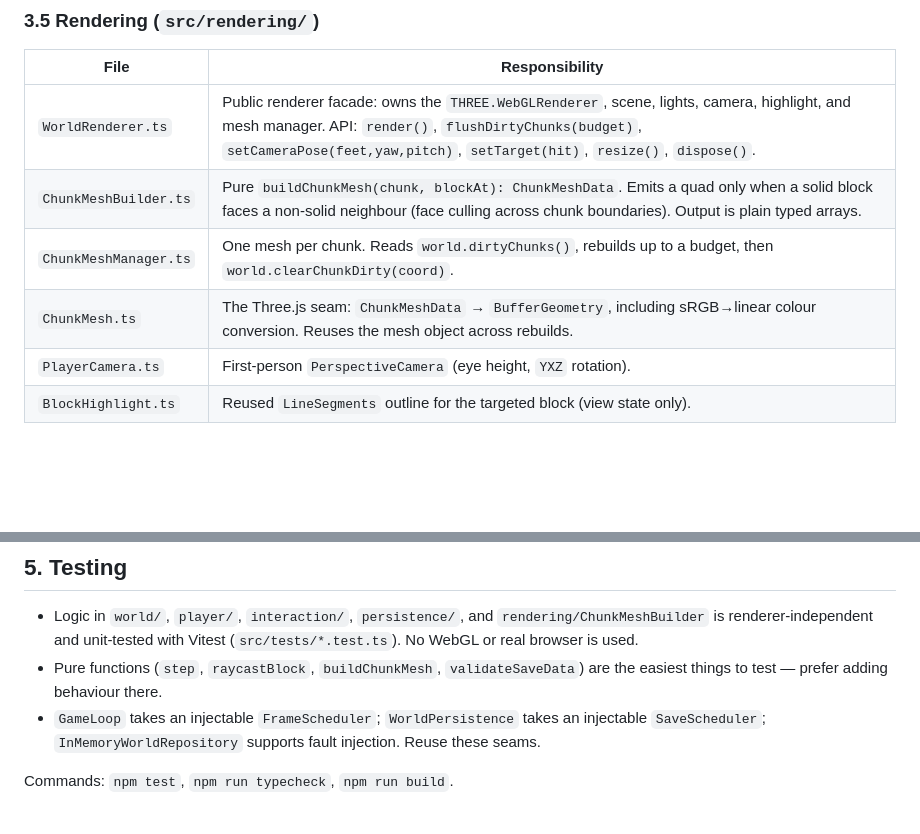
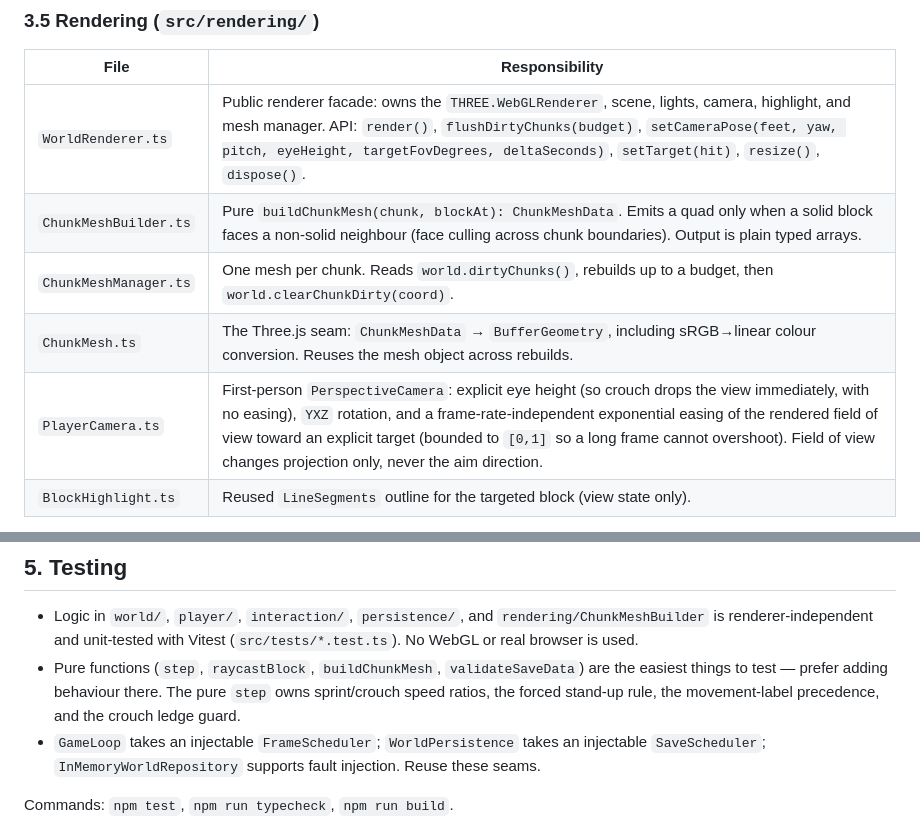
Before and after one commit to GoshoPetrov/minecraftclone, a Markdown page: ARCHITECTURE.md, 2 parts joined by grey strips. GitHub-like rendering; blank space fills up the shorter version.

```diff
--- a/ARCHITECTURE.md
+++ b/ARCHITECTURE.md
@@ -202,11 +241,11 @@ untouched. `range` comes from `config.interaction.range`.
 
 | File | Responsibility |
 | --- | --- |
-| `WorldRenderer.ts` | Public renderer facade: owns the `THREE.WebGLRenderer`, scene, lights, camera, highlight, and mesh manager. API: `render()`, `flushDirtyChunks(budget)`, `setCameraPose(feet,yaw,pitch)`, `setTarget(hit)`, `resize()`, `dispose()`. |
+| `WorldRenderer.ts` | Public renderer facade: owns the `THREE.WebGLRenderer`, scene, lights, camera, highlight, and mesh manager. API: `render()`, `flushDirtyChunks(budget)`, `setCameraPose(feet, yaw, pitch, eyeHeight, targetFovDegrees, deltaSeconds)`, `setTarget(hit)`, `resize()`, `dispose()`. |
 | `ChunkMeshBuilder.ts` | Pure `buildChunkMesh(chunk, blockAt): ChunkMeshData`. Emits a quad only when a solid block faces a non-solid neighbour (face culling across chunk boundaries). Output is plain typed arrays. |
 | `ChunkMeshManager.ts` | One mesh per chunk. Reads `world.dirtyChunks()`, rebuilds up to a budget, then `world.clearChunkDirty(coord)`. |
 | `ChunkMesh.ts` | The Three.js seam: `ChunkMeshData` → `BufferGeometry`, including sRGB→linear colour conversion. Reuses the mesh object across rebuilds. |
-| `PlayerCamera.ts` | First-person `PerspectiveCamera` (eye height, `YXZ` rotation). |
+| `PlayerCamera.ts` | First-person `PerspectiveCamera`: explicit eye height (so crouch drops the view immediately, with no easing), `YXZ` rotation, and a frame-rate-independent exponential easing of the rendered field of view toward an explicit target (bounded to `[0,1]` so a long frame cannot overshoot). Field of view changes projection only, never the aim direction. |
 | `BlockHighlight.ts` | Reused `LineSegments` outline for the targeted block (view state only). |
 
 The renderer **never** owns block state: it reads through the `BlockSampler`
@@ -346,7 +412,9 @@ See §3.8.
   `rendering/ChunkMeshBuilder` is renderer-independent and unit-tested with
   Vitest (`src/tests/*.test.ts`). No WebGL or real browser is used.
 - Pure functions (`step`, `raycastBlock`, `buildChunkMesh`, `validateSaveData`)
-  are the easiest things to test — prefer adding behaviour there.
+  are the easiest things to test — prefer adding behaviour there. The pure
+  `step` owns sprint/crouch speed ratios, the forced stand-up rule, the
+  movement-label precedence, and the crouch ledge guard.
 - `GameLoop` takes an injectable `FrameScheduler`; `WorldPersistence` takes an
   injectable `SaveScheduler`; `InMemoryWorldRepository` supports fault
   injection. Reuse these seams.
```
Also changed, not shown: other parts of ARCHITECTURE.md (+78 -12 lines).
